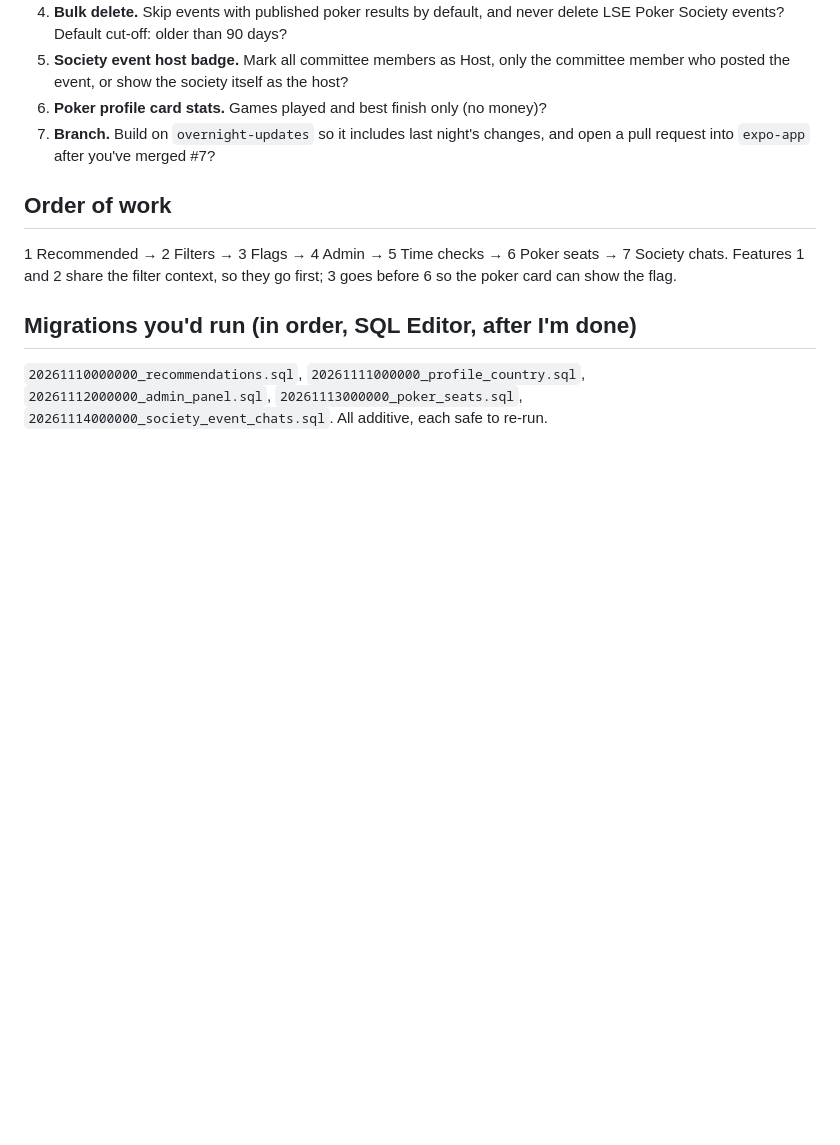
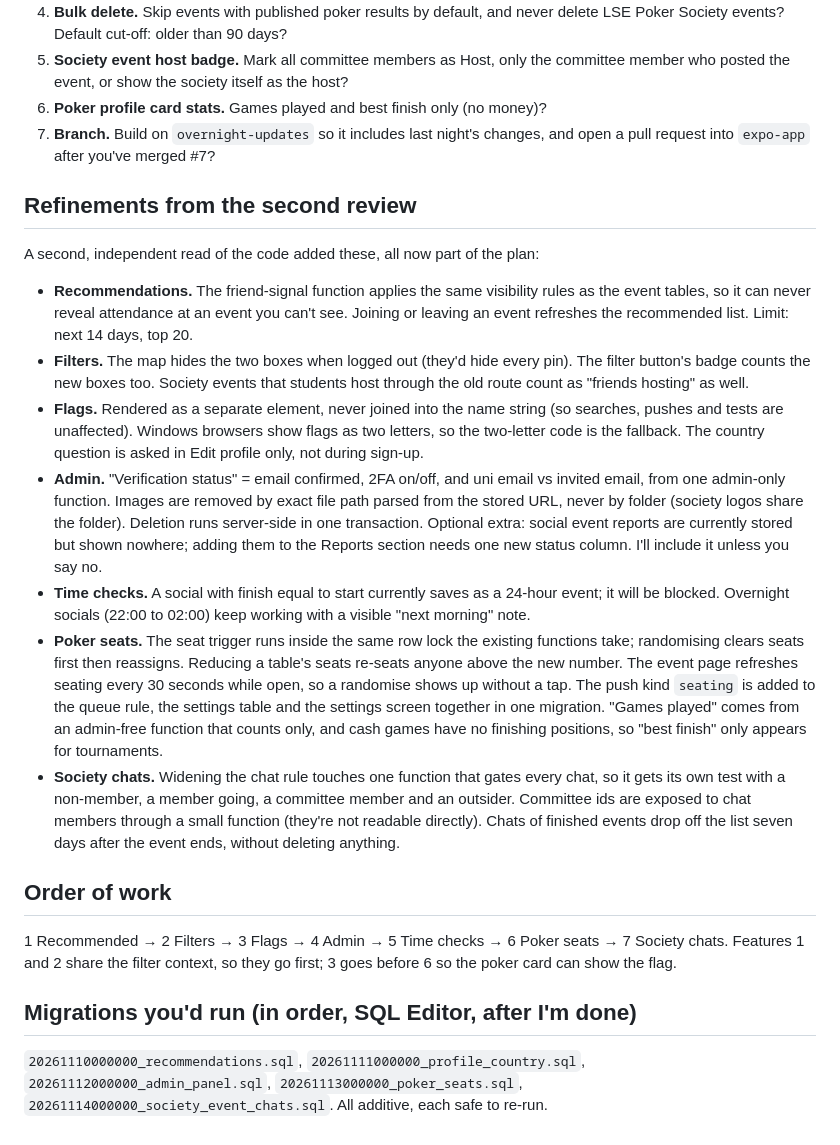
Before and after one commit to hethertonrhys-ux/Student-Motive, a Markdown page: docs/FEATURE_PLAN.md, the part around the change. Drawn GitHub-style; blank space fills up the shorter version.

Commit message:
Feature plan: add refinements from the second code review
Co-Authored-By: Claude Fable 5.1 <noreply@anthropic.com>
Claude-Session: https://claude.ai/code/session_01UPPr3xYWKh4pSKrCPw6HSW

```diff
--- a/docs/FEATURE_PLAN.md
+++ b/docs/FEATURE_PLAN.md
@@ -204,6 +204,46 @@ events and only when someone opens it. Changes:
 7. **Branch.** Build on `overnight-updates` so it includes last night's
    changes, and open a pull request into `expo-app` after you've merged #7?
 
+## Refinements from the second review
+
+A second, independent read of the code added these, all now part of the plan:
+
+- **Recommendations.** The friend-signal function applies the same visibility
+  rules as the event tables, so it can never reveal attendance at an event you
+  can't see. Joining or leaving an event refreshes the recommended list.
+  Limit: next 14 days, top 20.
+- **Filters.** The map hides the two boxes when logged out (they'd hide every
+  pin). The filter button's badge counts the new boxes too. Society events
+  that students host through the old route count as "friends hosting" as well.
+- **Flags.** Rendered as a separate element, never joined into the name
+  string (so searches, pushes and tests are unaffected). Windows browsers show
+  flags as two letters, so the two-letter code is the fallback. The country
+  question is asked in Edit profile only, not during sign-up.
+- **Admin.** "Verification status" = email confirmed, 2FA on/off, and uni
+  email vs invited email, from one admin-only function. Images are removed by
+  exact file path parsed from the stored URL, never by folder (society logos
+  share the folder). Deletion runs server-side in one transaction. Optional
+  extra: social event reports are currently stored but shown nowhere; adding
+  them to the Reports section needs one new status column. I'll include it
+  unless you say no.
+- **Time checks.** A social with finish equal to start currently saves as a
+  24-hour event; it will be blocked. Overnight socials (22:00 to 02:00) keep
+  working with a visible "next morning" note.
+- **Poker seats.** The seat trigger runs inside the same row lock the
+  existing functions take; randomising clears seats first then reassigns.
+  Reducing a table's seats re-seats anyone above the new number. The event
+  page refreshes seating every 30 seconds while open, so a randomise shows up
+  without a tap. The push kind `seating` is added to the queue rule, the
+  settings table and the settings screen together in one migration. "Games
+  played" comes from an admin-free function that counts only, and cash games
+  have no finishing positions, so "best finish" only appears for tournaments.
+- **Society chats.** Widening the chat rule touches one function that gates
+  every chat, so it gets its own test with a non-member, a member going, a
+  committee member and an outsider. Committee ids are exposed to chat members
+  through a small function (they're not readable directly). Chats of finished
+  events drop off the list seven days after the event ends, without deleting
+  anything.
+
 ## Order of work
 
 1 Recommended → 2 Filters → 3 Flags → 4 Admin → 5 Time checks → 6 Poker seats
```
